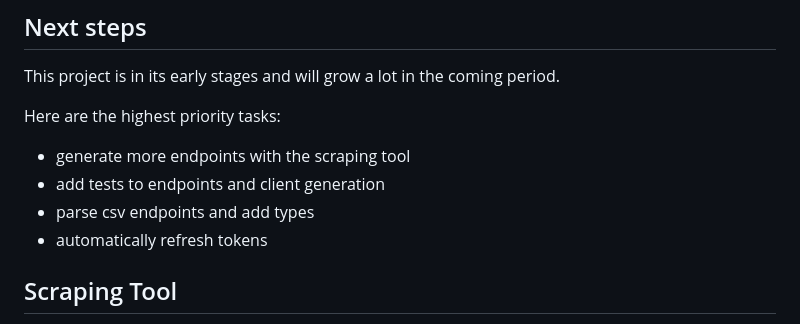
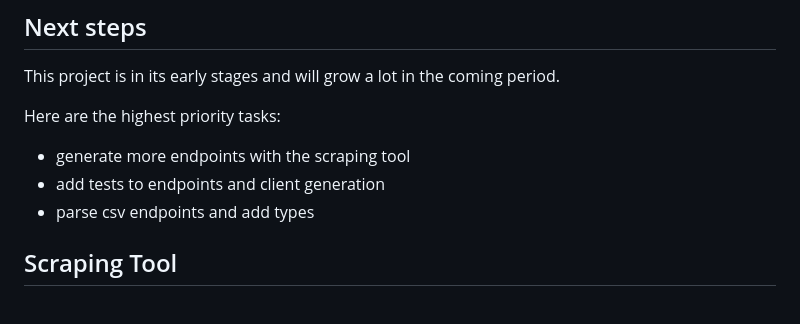
Before and after one commit to riccardotornesello/irapi-go, a Markdown page: README.md, the part around the change. Drawn GitHub-style.

```diff
--- a/README.md
+++ b/README.md
@@ -100,7 +100,6 @@ Here are the highest priority tasks:
 - generate more endpoints with the scraping tool
 - add tests to endpoints and client generation
 - parse csv endpoints and add types
-- automatically refresh tokens
 
 ## Scraping Tool
 
```
